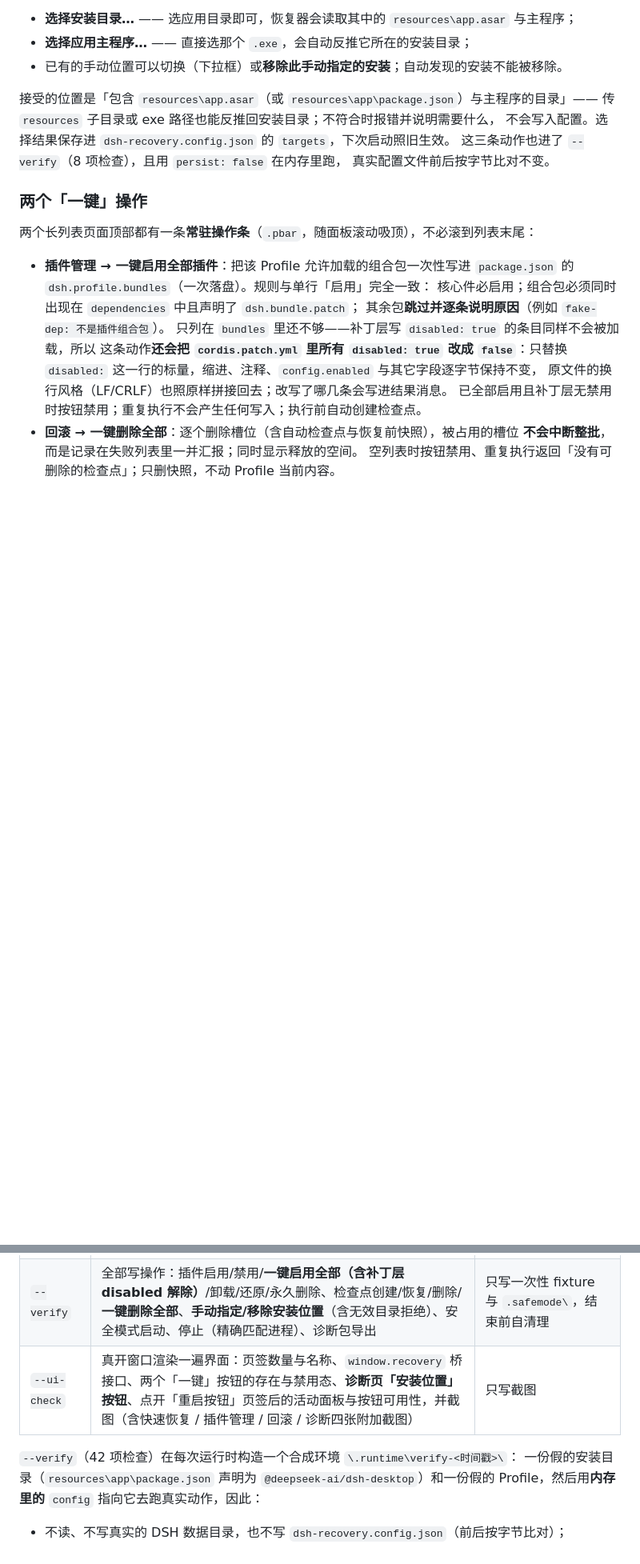
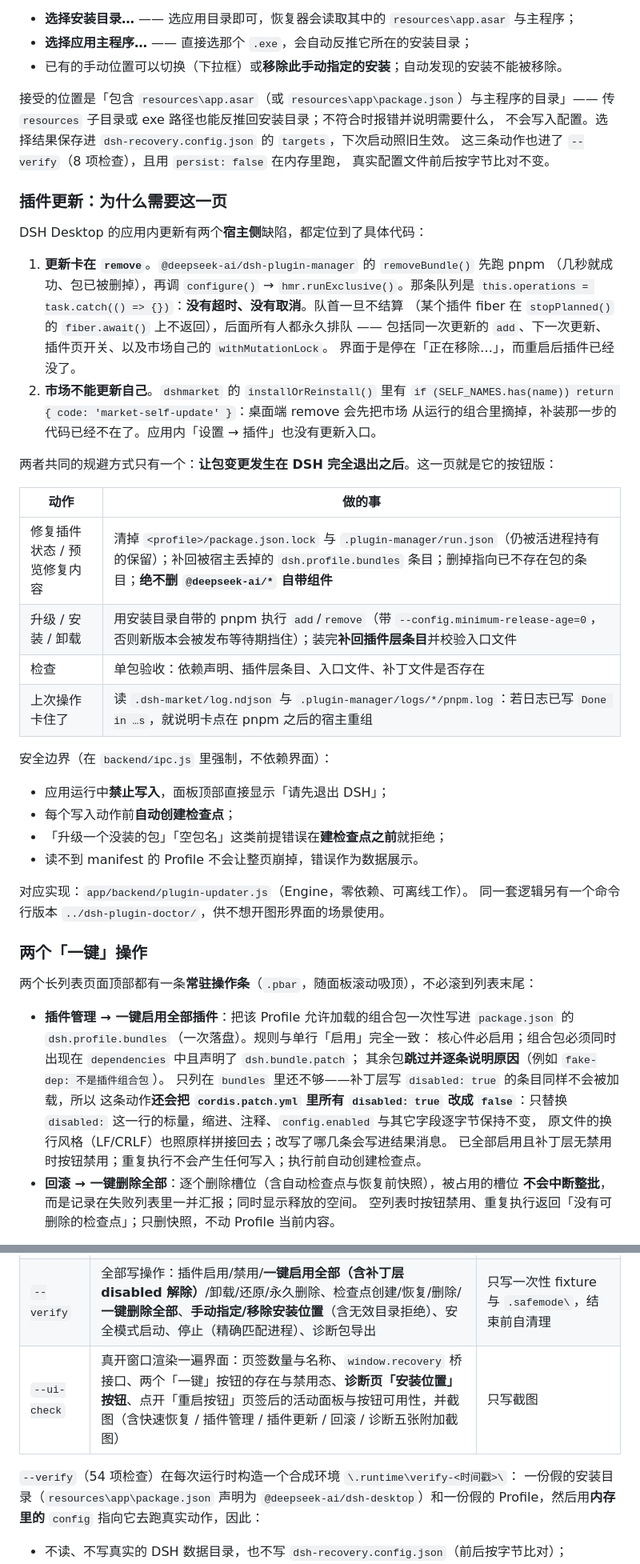
Before and after one commit to Dreamhousemx/dsh-recovery, a Markdown page: README.md, 2 parts joined by grey strips. Shown at 80% size. Rendered like a GitHub page; blank space fills up the shorter version.

```diff
--- a/README.md
+++ b/README.md
@@ -92,6 +93,39 @@ setup-runtime.cmd --list
 不会写入配置。选择结果保存进 `dsh-recovery.config.json` 的 `targets`，下次启动照旧生效。
 这三条动作也进了 `--verify`（8 项检查），且用 `persist: false` 在内存里跑，
 真实配置文件前后按字节比对不变。
+
+### 插件更新：为什么需要这一页
+
+DSH Desktop 的应用内更新有两个**宿主侧**缺陷，都定位到了具体代码：
+
+1. **更新卡在 `remove`**。`@deepseek-ai/dsh-plugin-manager` 的 `removeBundle()` 先跑 pnpm
+   （几秒就成功、包已被删掉），再调 `configure()` → `hmr.runExclusive()`。那条队列是
+   `this.operations = task.catch(() => {})`：**没有超时、没有取消**。队首一旦不结算
+   （某个插件 fiber 在 `stopPlanned()` 的 `fiber.await()` 上不返回），后面所有人都永久排队 ——
+   包括同一次更新的 `add`、下一次更新、插件页开关、以及市场自己的 `withMutationLock`。
+   界面于是停在「正在移除…」，而重启后插件已经没了。
+2. **市场不能更新自己**。`dshmarket` 的 `installOrReinstall()` 里有
+   `if (SELF_NAMES.has(name)) return { code: 'market-self-update' }`：桌面端 remove 会先把市场
+   从运行的组合里摘掉，补装那一步的代码已经不在了。应用内「设置 → 插件」也没有更新入口。
+
+两者共同的规避方式只有一个：**让包变更发生在 DSH 完全退出之后**。这一页就是它的按钮版：
+
+| 动作 | 做的事 |
+| --- | --- |
+| 修复插件状态 / 预览修复内容 | 清掉 `<profile>/package.json.lock` 与 `.plugin-manager/run.json`（仍被活进程持有的保留）；补回被宿主丢掉的 `dsh.profile.bundles` 条目；删掉指向已不存在包的条目；**绝不删 `@deepseek-ai/*` 自带组件** |
+| 升级 / 安装 / 卸载 | 用安装目录自带的 pnpm 执行 `add`/`remove`（带 `--config.minimum-release-age=0`，否则新版本会被发布等待期挡住）；装完**补回插件层条目**并校验入口文件 |
+| 检查 | 单包验收：依赖声明、插件层条目、入口文件、补丁文件是否存在 |
+| 上次操作卡住了 | 读 `.dsh-market/log.ndjson` 与 `.plugin-manager/logs/*/pnpm.log`：若日志已写 `Done in …s`，就说明卡点在 pnpm 之后的宿主重组 |
+
+安全边界（在 `backend/ipc.js` 里强制，不依赖界面）：
+
+- 应用运行中**禁止写入**，面板顶部直接显示「请先退出 DSH」；
+- 每个写入动作前**自动创建检查点**；
+- 「升级一个没装的包」「空包名」这类前提错误在**建检查点之前**就拒绝；
+- 读不到 manifest 的 Profile 不会让整页崩掉，错误作为数据展示。
+
+对应实现：`app/backend/plugin-updater.js`（Engine，零依赖、可离线工作）。
+同一套逻辑另有一个命令行版本 `../dsh-plugin-doctor/`，供不想开图形界面的场景使用。
 
 ### 两个「一键」操作
 
@@ -130,9 +164,9 @@ setup-runtime.cmd --list
 | --- | --- | --- |
 | `--self-check` | 只读链路：目标探测、Profile 清单与补丁解析、检查点列表、运行状态 | 完全不写 |
 | `--verify` | 全部写操作：插件启用/禁用/**一键启用全部（含补丁层 disabled 解除）**/卸载/还原/永久删除、检查点创建/恢复/删除/**一键删除全部**、**手动指定/移除安装位置**（含无效目录拒绝）、安全模式启动、停止（精确匹配进程）、诊断包导出 | 只写一次性 fixture 与 `.safemode\`，结束前自清理 |
-| `--ui-check` | 真开窗口渲染一遍界面：页签数量与名称、`window.recovery` 桥接口、两个「一键」按钮的存在与禁用态、**诊断页「安装位置」按钮**、点开「重启按钮」页签后的活动面板与按钮可用性，并截图（含快速恢复 / 插件管理 / 回滚 / 诊断四张附加截图） | 只写截图 |
+| `--ui-check` | 真开窗口渲染一遍界面：页签数量与名称、`window.recovery` 桥接口、两个「一键」按钮的存在与禁用态、**诊断页「安装位置」按钮**、点开「重启按钮」页签后的活动面板与按钮可用性，并截图（含快速恢复 / 插件管理 / 插件更新 / 回滚 / 诊断五张附加截图） | 只写截图 |
 
-`--verify`（42 项检查）在每次运行时构造一个合成环境 `\.runtime\verify-<时间戳>\`：
+`--verify`（54 项检查）在每次运行时构造一个合成环境 `\.runtime\verify-<时间戳>\`：
 一份假的安装目录（`resources\app\package.json` 声明为 `@deepseek-ai/dsh-desktop`）和一份假的
 Profile，然后用**内存里的** `config` 指向它去跑真实动作，因此：
 
```
Also changed, not shown: other parts of README.md (+19 -7 lines), docs/checkpoints-tab.png, docs/diagnostics-tab.png, docs/plugins-tab.png, docs/quick-recovery-tab.png, docs/restart-button-tab.png, docs/updater-tab.png (added), 7 other files.
